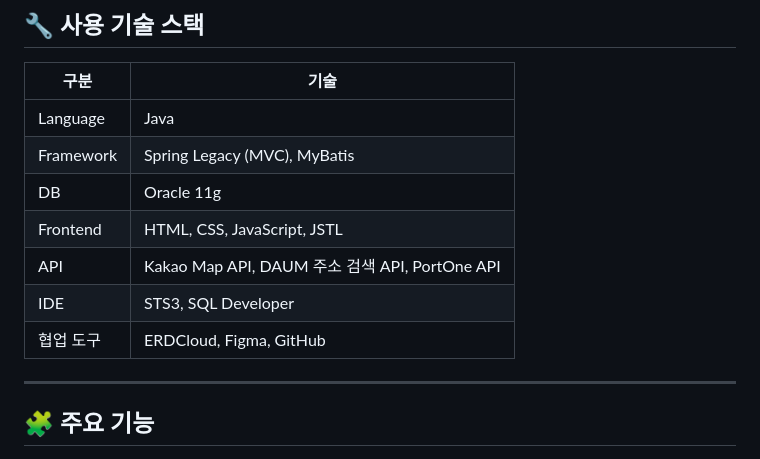
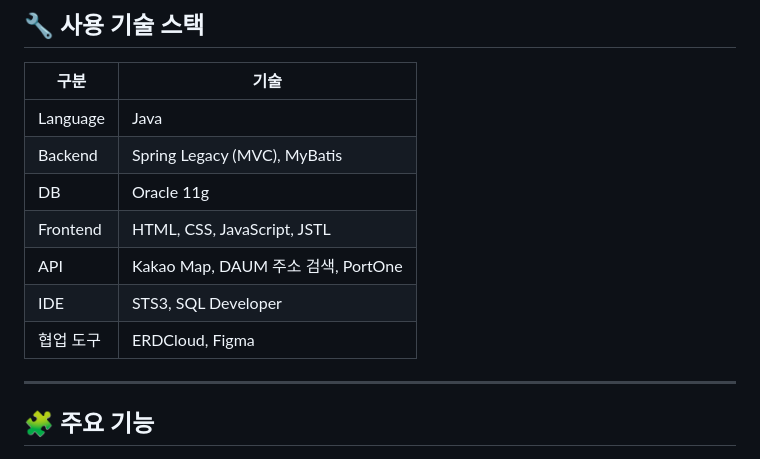
Before and after one commit to yooooooooj-ch/SixClub, a Markdown page: README.md, the part around the change. GitHub-like rendering.

```diff
--- a/README.md
+++ b/README.md
@@ -46,12 +46,12 @@
 | 구분 | 기술 |
 |------|------|
 | Language | Java |
-| Framework | Spring Legacy (MVC), MyBatis |
+| Backend | Spring Legacy (MVC), MyBatis |
 | DB | Oracle 11g |
 | Frontend | HTML, CSS, JavaScript, JSTL |
-| API | Kakao Map API, DAUM 주소 검색 API, PortOne API |
+| API | Kakao Map, DAUM 주소 검색, PortOne |
 | IDE | STS3, SQL Developer |
-| 협업 도구 | ERDCloud, Figma, GitHub |
+| 협업 도구 | ERDCloud, Figma |
 
 ---
 
```
